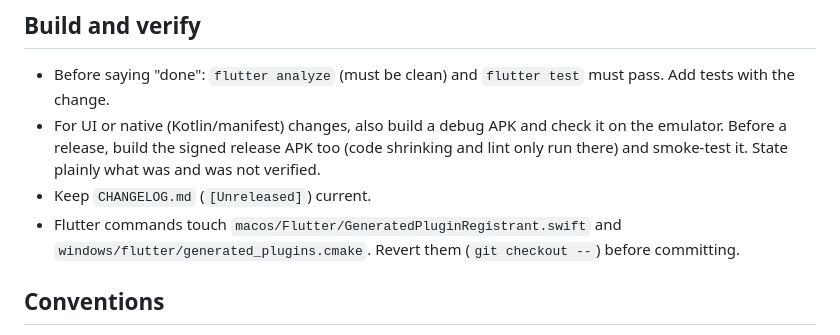
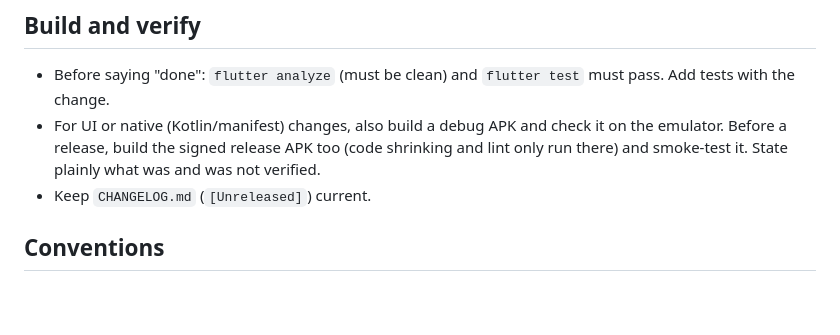
Before and after one commit to teamayilavan/thiruppugazh_app, a Markdown page: CLAUDE.md, the part around the change. Drawn GitHub-style; blank space fills up the shorter version.

Commit message:
docs: drop the obsolete generated-file rule from CLAUDE.md
The macos/ and windows/ folders it referred to are gone (Android only).

Co-Authored-By: Claude Sonnet 5.5 <noreply@anthropic.com>

```diff
--- a/CLAUDE.md
+++ b/CLAUDE.md
@@ -47,8 +47,6 @@ An update must never lose a user's favorites, categories, notes, highlights, lin
   emulator. Before a release, build the signed release APK too (code shrinking and lint only
   run there) and smoke-test it. State plainly what was and was not verified.
 - Keep `CHANGELOG.md` (`[Unreleased]`) current.
-- Flutter commands touch `macos/Flutter/GeneratedPluginRegistrant.swift` and
-  `windows/flutter/generated_plugins.cmake`. Revert them (`git checkout --`) before committing.
 
 ## Conventions
 
```
